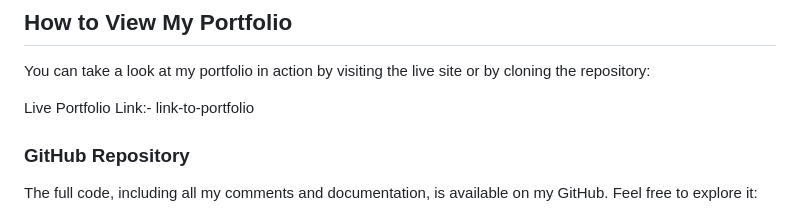
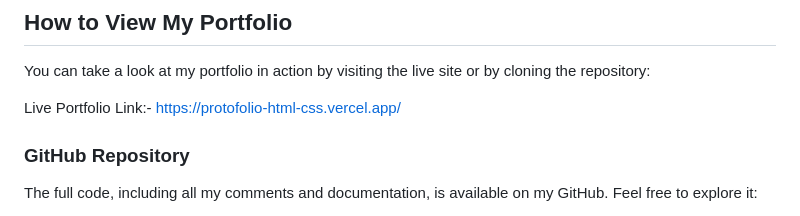
Before and after one commit to Raghibjamil/Protofolio_HTML_CSS, a Markdown page: Readme.md, the part around the change. Drawn GitHub-style.

Commit message:
deployed link added

```diff
--- a/Readme.md
+++ b/Readme.md
@@ -33,7 +33,7 @@ While developing this project, I faced a few challenges:
 
 You can take a look at my portfolio in action by visiting the live site or by cloning the repository:
 
-Live Portfolio Link:- link-to-portfolio
+Live Portfolio Link:- https://protofolio-html-css.vercel.app/
 
 ### GitHub Repository
 
```
